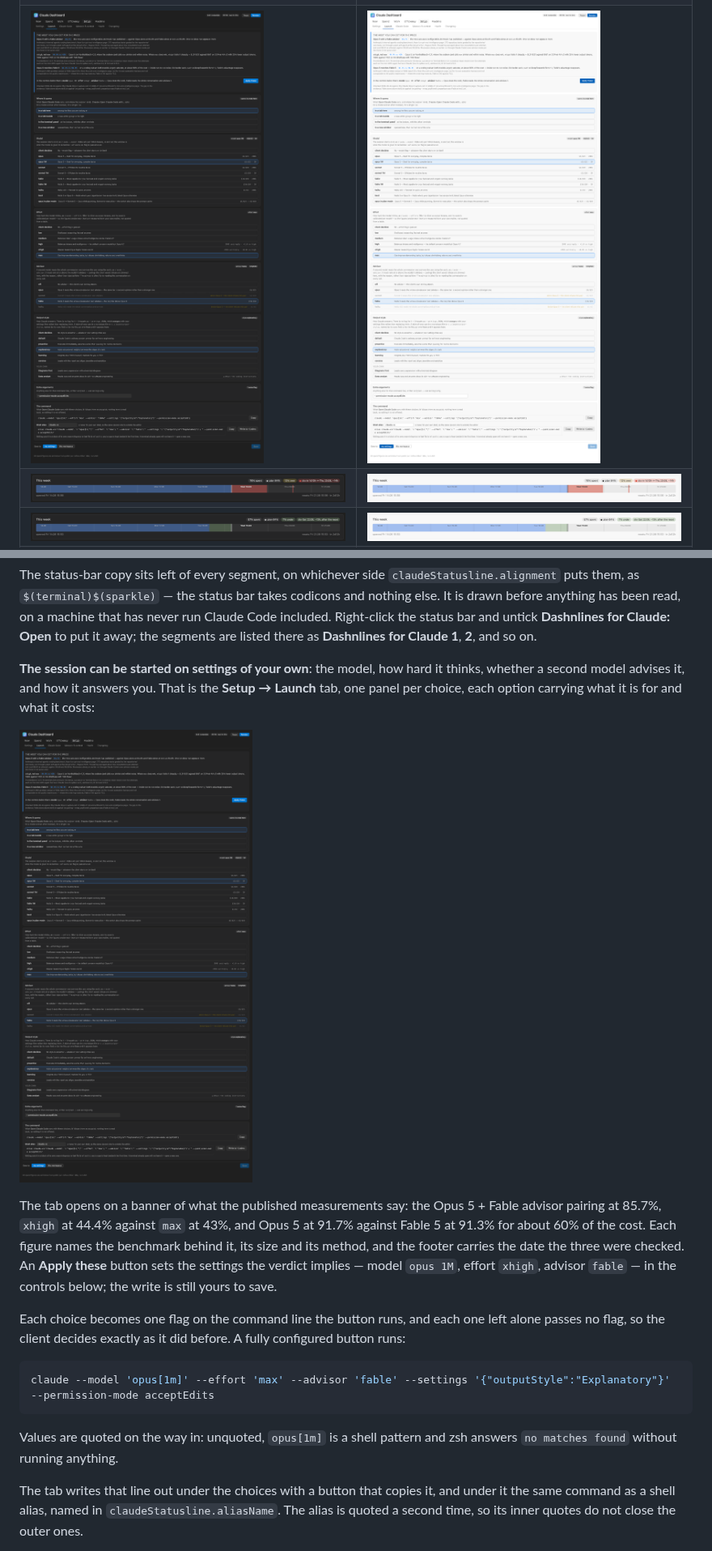
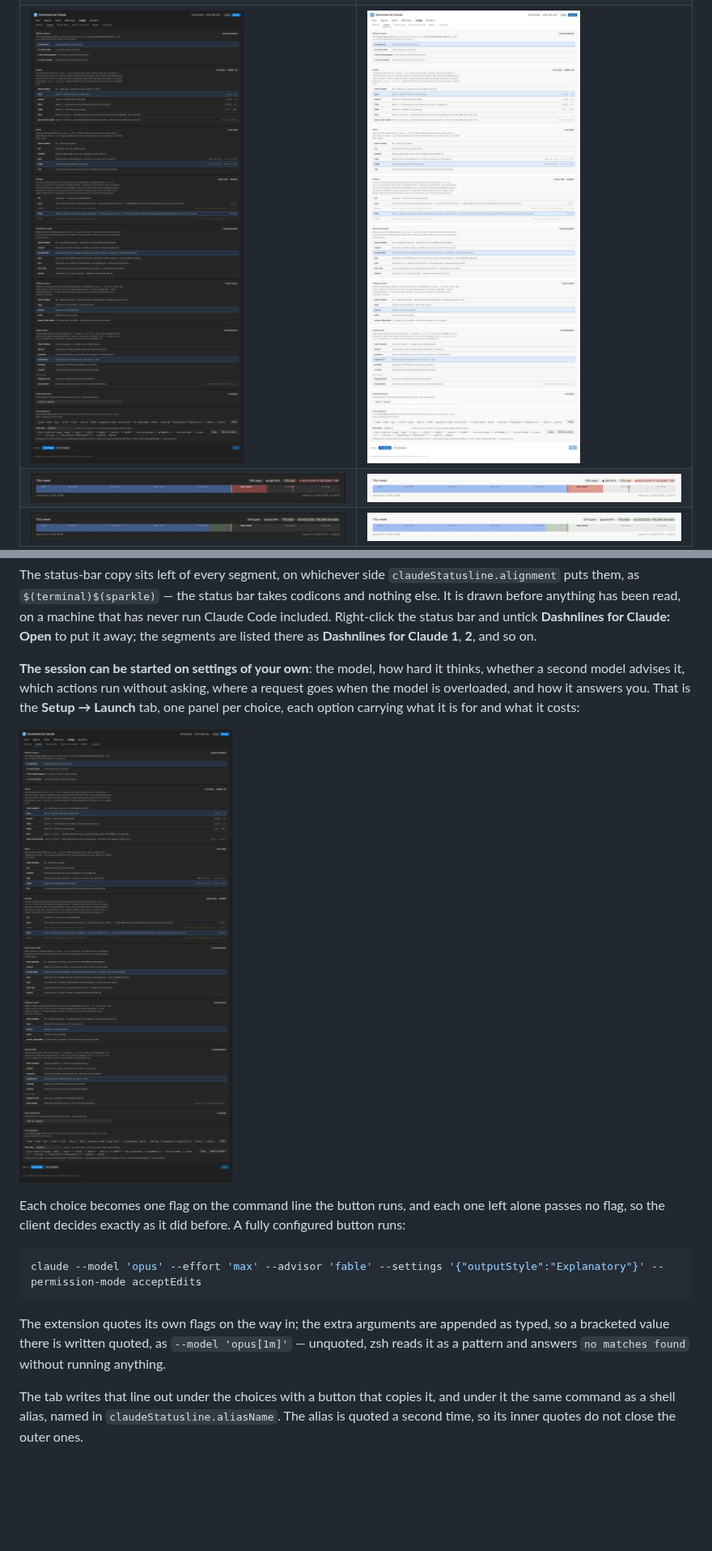
Before and after one commit to grgrwlkr/claude-dashboard-vscode, a Markdown page: README.md, 2 parts joined by grey strips. Shown at 81% size. Drawn GitHub-style; pictures changed too: media/screenshots/launch-dark.png, media/screenshots/launch-light.png; blank space fills up the shorter version.

````diff
--- a/README.md
+++ b/README.md
@@ -541,30 +543,25 @@ and untick **Dashnlines for Claude: Open** to put it away; the segments are list
 there as **Dashnlines for Claude 1**, **2**, and so on.
 
 **The session can be started on settings of your own**: the model, how hard it
-thinks, whether a second model advises it, and how it answers you. That is the
-**Setup → Launch** tab, one panel per choice, each option carrying what it is for
-and what it costs:
+thinks, whether a second model advises it, which actions run without asking,
+where a request goes when the model is overloaded, and how it answers you. That
+is the **Setup → Launch** tab, one panel per choice, each option carrying what it
+is for and what it costs:
 
-![Starting a session: the verdict banner over seven panels — where Open Claude Code puts the session, the model with its rate and window, the effort with what each level costs per reply, the advisor with the pairings the client would refuse dimmed and explained, the output style with the client's five above the ones you wrote yourself, any extra arguments, and the command the button runs with a shell alias for it](media/screenshots/launch-dark.png)
-
-The tab opens on a banner of what the published measurements say: the Opus 5 +
-Fable advisor pairing at 85.7%, `xhigh` at 44.4% against `max` at 43%, and Opus 5
-at 91.7% against Fable 5 at 91.3% for about 60% of the cost. Each figure names
-the benchmark behind it, its size and its method, and the footer carries the date
-the three were checked. An **Apply these** button sets the settings the verdict
-implies — model `opus 1M`, effort `xhigh`, advisor `fable` — in the controls
-below; the write is still yours to save.
+![Starting a session: nine panels — where Open Claude Code puts the session, the model with its rate and window, the effort with what each level costs per reply, the advisor with the pairings the client would refuse dimmed and explained, the permission mode, the fallback model, the output style with the client's five above the ones you wrote yourself, any extra arguments, and the command the button runs with a shell alias for it](media/screenshots/launch-dark.png)
 
 Each choice becomes one flag on the command line the button runs, and each one
 left alone passes no flag, so the client decides exactly as it did before. A
 fully configured button runs:
 
 ```bash
-claude --model 'opus[1m]' --effort 'max' --advisor 'fable' --settings '{"outputStyle":"Explanatory"}' --permission-mode acceptEdits
+claude --model 'opus' --effort 'max' --advisor 'fable' --settings '{"outputStyle":"Explanatory"}' --permission-mode acceptEdits
 ```
 
-Values are quoted on the way in: unquoted, `opus[1m]` is a shell pattern and zsh
-answers `no matches found` without running anything.
+The extension quotes its own flags on the way in; the extra arguments are
+appended as typed, so a bracketed value there is written quoted, as
+`--model 'opus[1m]'` — unquoted, zsh reads it as a pattern and answers
+`no matches found` without running anything.
 
 The tab writes that line out under the choices with a button that copies it, and
 under it the same command as a shell alias, named in
````
Also changed, not shown: other parts of README.md (+4 -2 lines), CHANGELOG.md (+50 -0 lines), 16 other files.
